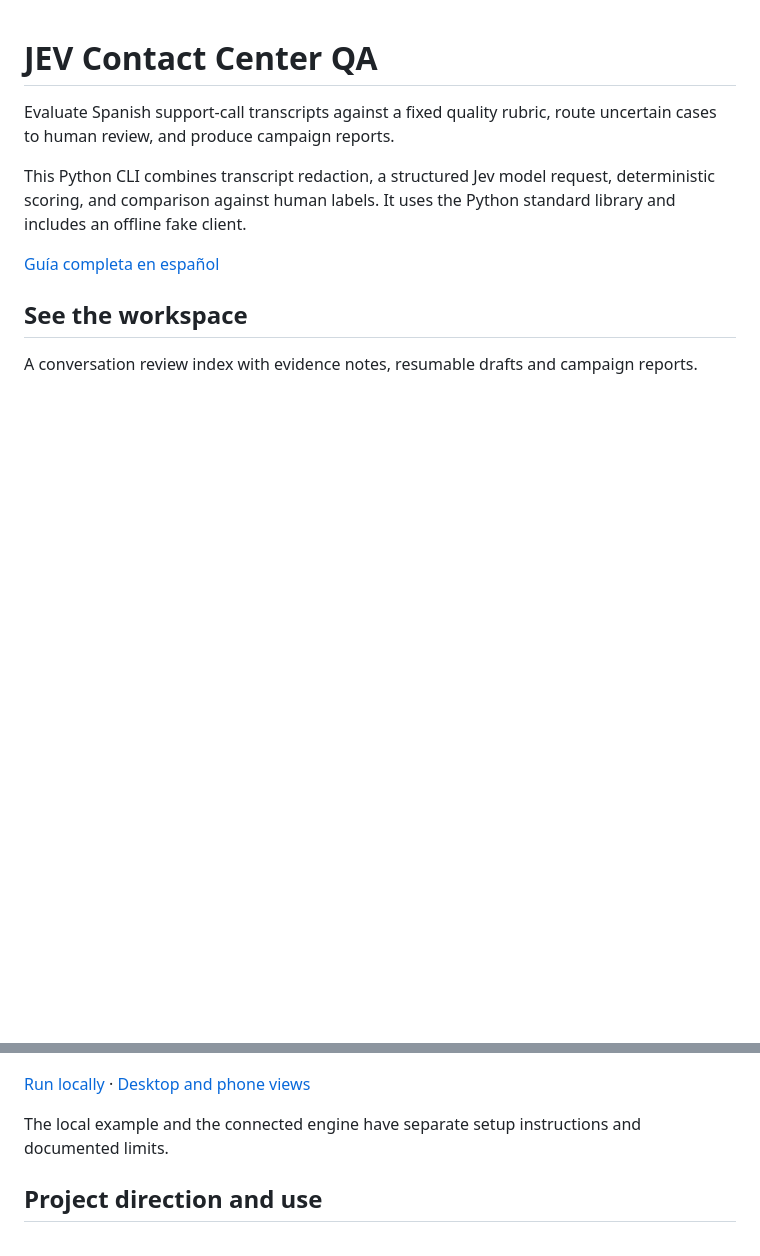
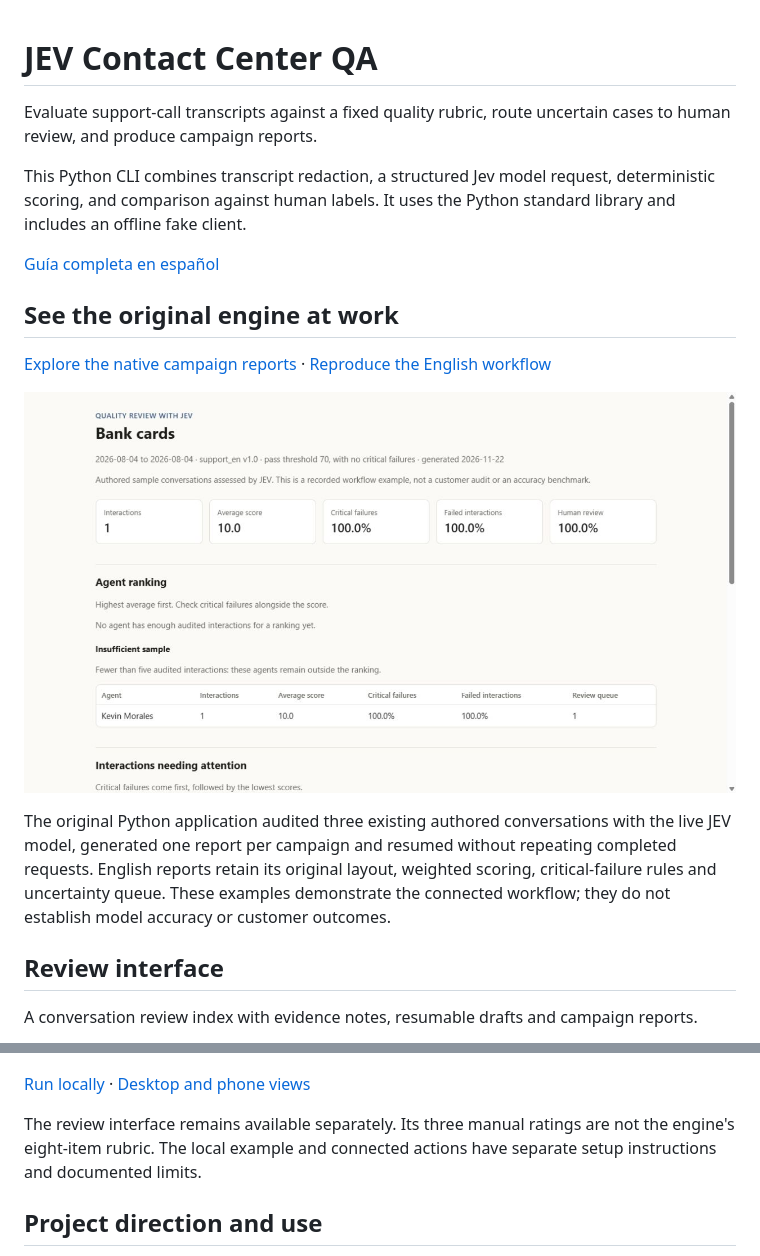
Before and after one commit to m8appz-dotcom/jev-contact-center-qa, a Markdown page: README.md, 2 parts joined by grey strips. Rendered like a GitHub page; pictures changed too: docs/images/native-report-desktop.jpg (added); blank space fills up the shorter version.

Commit message:
feat: demonstrate native English campaign reporting

```diff
--- a/README.md
+++ b/README.md
@@ -1,12 +1,20 @@
 # JEV Contact Center QA
 
-Evaluate Spanish support-call transcripts against a fixed quality rubric, route uncertain cases to human review, and produce campaign reports.
+Evaluate support-call transcripts against a fixed quality rubric, route uncertain cases to human review, and produce campaign reports.
 
 This Python CLI combines transcript redaction, a structured Jev model request, deterministic scoring, and comparison against human labels. It uses the Python standard library and includes an offline fake client.
 
 [Guía completa en español](README.es.md)
 
-## See the workspace
+## See the original engine at work
+
+[Explore the native campaign reports](https://kennethyepez.com/projects/jev-contact-center-qa) · [Reproduce the English workflow](docs/NATIVE-DEMO.md)
+
+![JEV's original campaign report, generated from a real model run](docs/images/native-report-desktop.jpg)
+
+The original Python application audited three existing authored conversations with the live JEV model, generated one report per campaign and resumed without repeating completed requests. English reports retain its original layout, weighted scoring, critical-failure rules and uncertainty queue. These examples demonstrate the connected workflow; they do not establish model accuracy or customer outcomes.
+
+## Review interface
 
 A conversation review index with evidence notes, resumable drafts and campaign reports.
 
@@ -14,7 +22,7 @@ A conversation review index with evidence notes, resumable drafts and campaign r
 
 [Run locally](demo/README.md) · [Desktop and phone views](docs/PRODUCT.md)
 
-The local example and the connected engine have separate setup instructions and documented limits.
+The review interface remains available separately. Its three manual ratings are not the engine's eight-item rubric. The local example and connected actions have separate setup instructions and documented limits.
 
 ## Project direction and use
 
```
Also changed, not shown: docs/CASE-STUDY.md (+2 -0 lines), docs/NATIVE-DEMO.md (added, +34 -0 lines), docs/PRODUCT.md (+12 -0 lines), docs/images/native-report-mobile.jpg (added), 12 other files.
